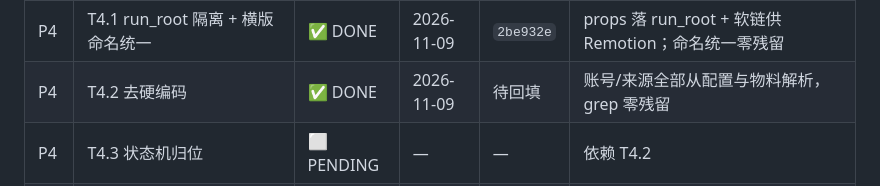
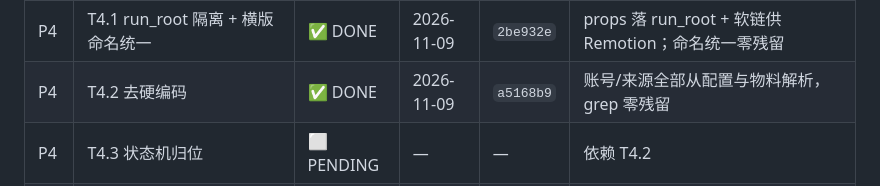
Before and after one commit to JX0829/autocontent-pipeline, a Markdown page: spec_enhancement.md, the part around the change. Rendered like a GitHub page.

Commit message:
docs(spec): 回填 T4.2 commit a5168b9 至进度快照

```diff
--- a/spec_enhancement.md
+++ b/spec_enhancement.md
@@ -235,7 +235,7 @@
 | P3 | T3.4 定时任务去模型依赖 | ✅ DONE | 2026-11-09 | `cef5e4b` | 7 job 全 pinned/script-only；2 个断流 job 已修 |
 | P3 | GATE-3 端到端不重发 | ✅ PASS | 2026-11-09 | `3f8a319` | `bash scripts/gate3.sh` 12/12 断言：A 首跑发 1 次 / B 幂等跳过 / C 台账拦截 | QA#7#10#12 |
 | P4 | T4.1 run_root 隔离 + 横版命名统一 | ✅ DONE | 2026-11-09 | `2be932e` | props 落 run_root + 软链供 Remotion；命名统一零残留 |
-| P4 | T4.2 去硬编码 | ✅ DONE | 2026-11-09 | 待回填 | 账号/来源全部从配置与物料解析，grep 零残留 |
+| P4 | T4.2 去硬编码 | ✅ DONE | 2026-11-09 | `a5168b9` | 账号/来源全部从配置与物料解析，grep 零残留 |
 | P4 | T4.3 状态机归位 | ⬜ PENDING | — | — | 依赖 T4.2 |
 | P4 | T4.4 横屏出厂治理 | ⬜ PENDING | — | — | QA#6#7，二次复发项 |
 | P4 | T4.5 TTS 配置接线 | ⬜ PENDING | — | — | **v1.2 新增，P-3** |
```
